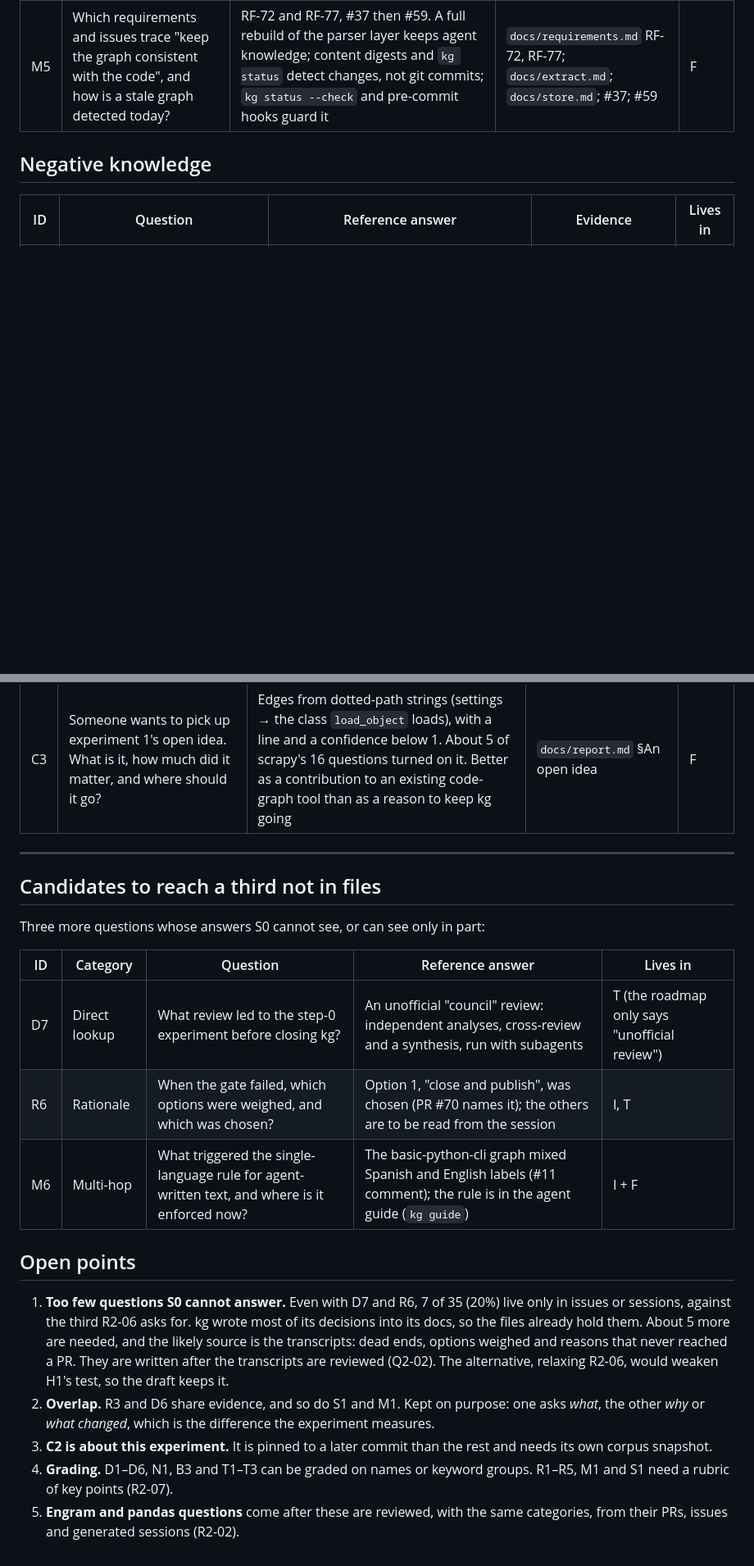
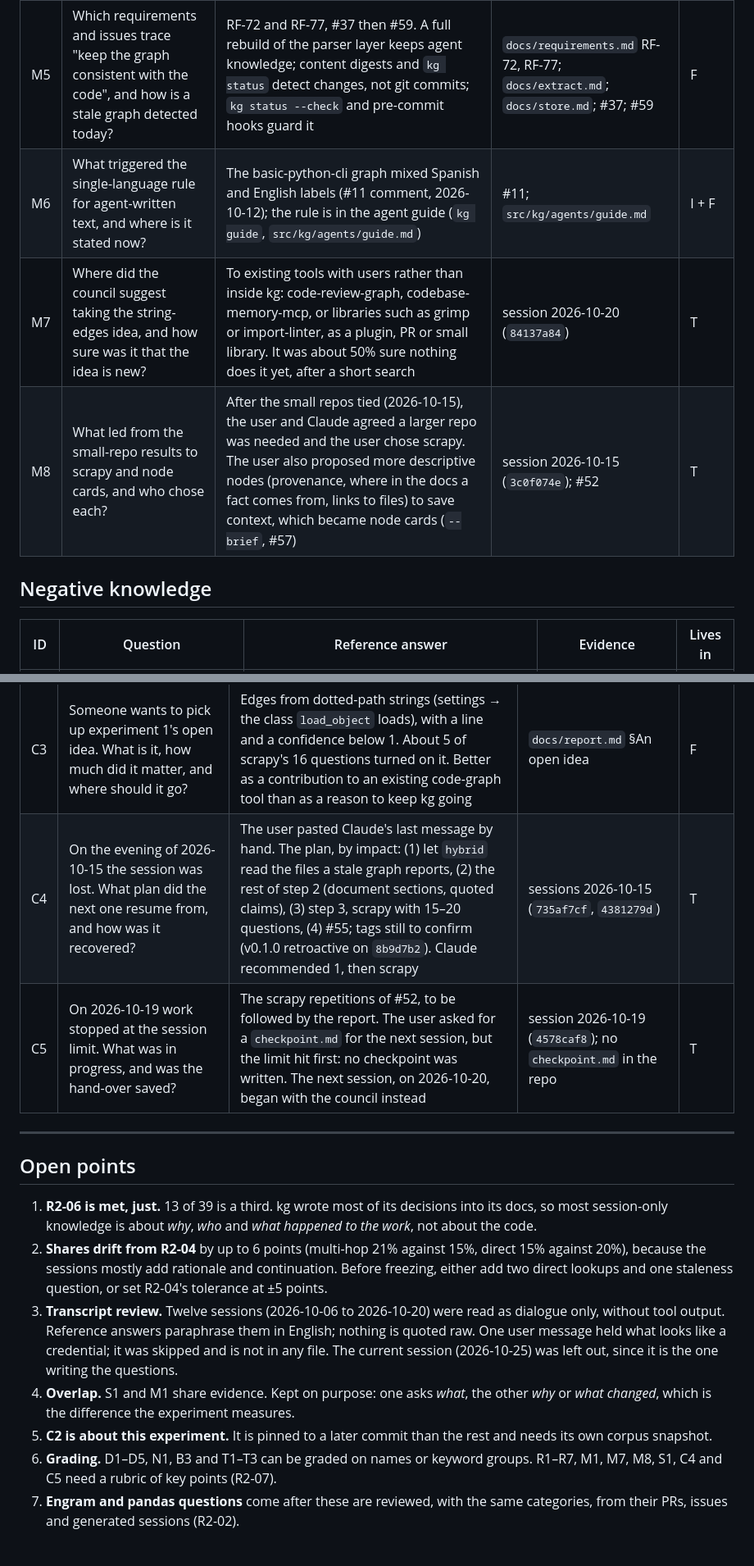
Before and after one commit to Cristian1A/kg, a Markdown page: docs/experiment-2/questions-draft.md, 2 parts joined by grey strips. Shown at 82% size. Rendered like a GitHub page; blank space fills up the shorter version.

```diff
--- a/docs/experiment-2/questions-draft.md
+++ b/docs/experiment-2/questions-draft.md
@@ -67,6 +70,9 @@ depend on them in part (M4, C1). That is short of the target; see
 | M3 | Which facts missing from the graph explain the accuracy losses on scrapy, and which question did each cost? | Imports under `if TYPE_CHECKING:` (job runtime impact), inheritance kept as strings (manager subclasses), settings and classes loaded from strings (download delay) | #67 body; `docs/report.md` §On a large repo | F, I |
 | M4 | Which problems of kg's own implementation did the review of the scrapy run find, and which commit fixed each? | Every read re-validated the store (fixed in `7947ba7`, validate once); every command imported matplotlib (lazy loading of `kg.render`, PR #68); `--depth 0` was rejected (`97f3741`) | #67 body; `git log` | I, G |
 | M5 | Which requirements and issues trace "keep the graph consistent with the code", and how is a stale graph detected today? | RF-72 and RF-77, #37 then #59. A full rebuild of the parser layer keeps agent knowledge; content digests and `kg status` detect changes, not git commits; `kg status --check` and pre-commit hooks guard it | `docs/requirements.md` RF-72, RF-77; `docs/extract.md`; `docs/store.md`; #37; #59 | F |
+| M6 | What triggered the single-language rule for agent-written text, and where is it stated now? | The basic-python-cli graph mixed Spanish and English labels (#11 comment, 2026-10-12); the rule is in the agent guide (`kg guide`, `src/kg/agents/guide.md`) | #11; `src/kg/agents/guide.md` | I + F |
+| M7 | Where did the council suggest taking the string-edges idea, and how sure was it that the idea is new? | To existing tools with users rather than inside kg: code-review-graph, codebase-memory-mcp, or libraries such as grimp or import-linter, as a plugin, PR or small library. It was about 50% sure nothing does it yet, after a short search | session 2026-10-20 (`84137a84`) | T |
+| M8 | What led from the small-repo results to scrapy and node cards, and who chose each? | After the small repos tied (2026-10-15), the user and Claude agreed a larger repo was needed and the user chose scrapy. The user also proposed more descriptive nodes (provenance, where in the docs a fact comes from, links to files) to save context, which became node cards (`--brief`, #57) | session 2026-10-15 (`3c0f074e`); #52 | T |
 
 ## Negative knowledge
 
@@ -111,34 +117,31 @@ at the pinned commit.
 | C1 | I want to measure a new tool with the benchmark harness. What do I read first, which strategies do I compare it with, and how must the runs be launched? | `bench/README.md` "Measure your own tool"; compare with `code` and `lean`; run with Claude Code subagents (`python -m bench.subagent prepare`, then `collect --usage`), never with an API key | `bench/README.md`; session of 2026-10-15 | F, T |
 | C2 | Resume experiment 2 (pinned at `7dfd6ad`). What is done and what comes next? | Requirements 1.1 approved, open questions answered, Engram and pandas cloned in `samples/`. Next is P0: study Engram, write the questions, freeze them with the gates | `docs/experiment-2/requirements.md`; #71 | F, I |
 | C3 | Someone wants to pick up experiment 1's open idea. What is it, how much did it matter, and where should it go? | Edges from dotted-path strings (settings → the class `load_object` loads), with a line and a confidence below 1. About 5 of scrapy's 16 questions turned on it. Better as a contribution to an existing code-graph tool than as a reason to keep kg going | `docs/report.md` §An open idea | F |
+| C4 | On the evening of 2026-10-15 the session was lost. What plan did the next one resume from, and how was it recovered? | The user pasted Claude's last message by hand. The plan, by impact: (1) let `hybrid` read the files a stale graph reports, (2) the rest of step 2 (document sections, quoted claims), (3) step 3, scrapy with 15–20 questions, (4) #55; tags still to confirm (v0.1.0 retroactive on `8b9d7b2`). Claude recommended 1, then scrapy | sessions 2026-10-15 (`735af7cf`, `4381279d`) | T |
+| C5 | On 2026-10-19 work stopped at the session limit. What was in progress, and was the hand-over saved? | The scrapy repetitions of #52, to be followed by the report. The user asked for a `checkpoint.md` for the next session, but the limit hit first: no checkpoint was written. The next session, on 2026-10-20, began with the council instead | session 2026-10-19 (`4578caf8`); no `checkpoint.md` in the repo | T |
 
 ---
 
-## Candidates to reach a third not in files
-
-Three more questions whose answers S0 cannot see, or can see only in part:
-
-| ID | Category | Question | Reference answer | Lives in |
-|----|----------|----------|------------------|----------|
-| D7 | Direct lookup | What review led to the step-0 experiment before closing kg? | An unofficial "council" review: independent analyses, cross-review and a synthesis, run with subagents | T (the roadmap only says "unofficial review") |
-| R6 | Rationale | When the gate failed, which options were weighed, and which was chosen? | Option 1, "close and publish", was chosen (PR #70 names it); the others are to be read from the session | I, T |
-| M6 | Multi-hop | What triggered the single-language rule for agent-written text, and where is it enforced now? | The basic-python-cli graph mixed Spanish and English labels (#11 comment); the rule is in the agent guide (`kg guide`) | I + F |
-
 ## Open points
 
-1. **Too few questions S0 cannot answer.** Even with D7 and R6, 7 of 35 (20%)
-   live only in issues or sessions, against the third R2-06 asks for. kg
-   wrote most of its decisions into its docs, so the files already hold them.
-   About 5 more are needed, and the likely source is the transcripts: dead
-   ends, options weighed and reasons that never reached a PR. They are
-   written after the transcripts are reviewed (Q2-02). The alternative,
-   relaxing R2-06, would weaken H1's test, so the draft keeps it.
-2. **Overlap.** R3 and D6 share evidence, and so do S1 and M1. Kept on
+1. **R2-06 is met, just.** 13 of 39 is a third. kg wrote most of its
+   decisions into its docs, so most session-only knowledge is about *why*,
+   *who* and *what happened to the work*, not about the code.
+2. **Shares drift from R2-04** by up to 6 points (multi-hop 21% against 15%,
+   direct 15% against 20%), because the sessions mostly add rationale and
+   continuation. Before freezing, either add two direct lookups and one
+   staleness question, or set R2-04's tolerance at ±5 points.
+3. **Transcript review.** Twelve sessions (2026-10-06 to 2026-10-20) were read
+   as dialogue only, without tool output. Reference answers paraphrase them in
+   English; nothing is quoted raw. One user message held what looks like a
+   credential; it was skipped and is not in any file. The current session
+   (2026-10-25) was left out, since it is the one writing the questions.
+4. **Overlap.** S1 and M1 share evidence. Kept on
    purpose: one asks *what*, the other *why* or *what changed*, which is the
    difference the experiment measures.
-3. **C2 is about this experiment.** It is pinned to a later commit than the
+5. **C2 is about this experiment.** It is pinned to a later commit than the
    rest and needs its own corpus snapshot.
-4. **Grading.** D1–D6, N1, B3 and T1–T3 can be graded on names or keyword
-   groups. R1–R5, M1 and S1 need a rubric of key points (R2-07).
-5. **Engram and pandas questions** come after these are reviewed, with the
+6. **Grading.** D1–D5, N1, B3 and T1–T3 can be graded on names or keyword
+   groups. R1–R7, M1, M7, M8, S1, C4 and C5 need a rubric of key points (R2-07).
+7. **Engram and pandas questions** come after these are reviewed, with the
    same categories, from their PRs, issues and generated sessions (R2-02).
```
Also changed, not shown: other parts of docs/experiment-2/questions-draft.md (+18 -15 lines).
